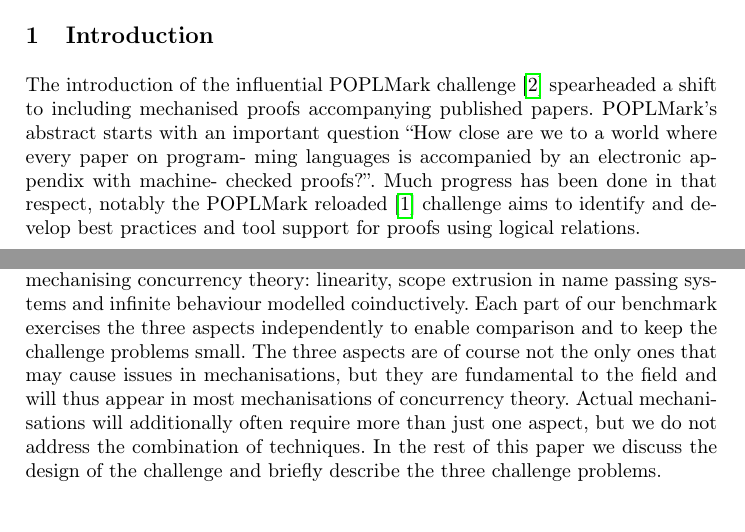
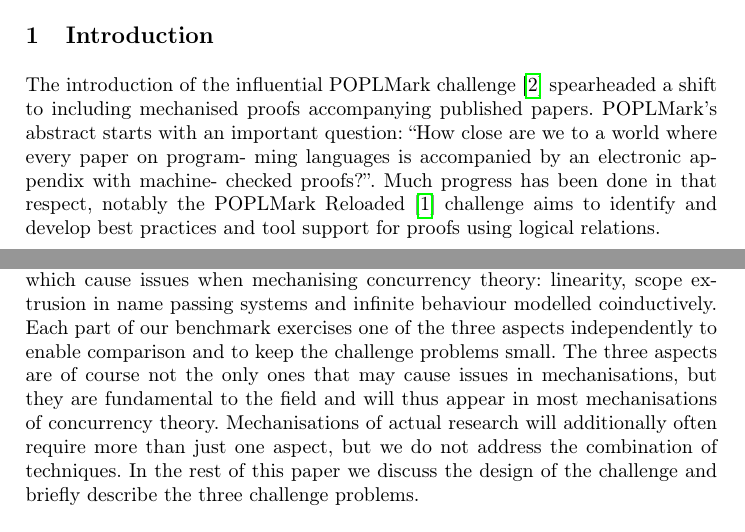
Before and after one commit to concurrentbenchmark/concurrentbenchmark, a LaTeX paper (paper/paper.tex): two parts of pages 1 and 2 of 16, joined at a grey line, cut so that both start at the same text. Compiled offline with pdfLaTeX.

Commit message:
Minor fixes in introduction.

```diff
--- a/paper/paper.tex
+++ b/paper/paper.tex
@@ -69,10 +69,10 @@
 The introduction of the influential POPLMark challenge~\cite{POPLMark}
 spearheaded a shift to including mechanised proofs accompanying
 published papers. POPLMark's abstract starts with an important
-question ``How close are we to a world where every paper on program-
+question: ``How close are we to a world where every paper on program-
 ming languages is accompanied by an electronic appendix with machine-
 checked proofs?''. Much progress has been done in that respect,
-notably the POPLMark reloaded~\cite{POPLMarkReloaded} challenge aims
+notably the POPLMark Reloaded~\cite{POPLMarkReloaded} challenge aims
 to identify and develop best practices and tool support for proofs
 using logical relations.
 
@@ -98,12 +98,12 @@
 new tools and techniques. We have identified three key aspects which
 cause issues when mechanising concurrency theory: linearity, scope
 extrusion in name passing systems and infinite behaviour modelled
-coinductively. Each part of our benchmark exercises the three aspects
+coinductively. Each part of our benchmark exercises one of the three aspects
 independently to enable comparison and to keep the challenge problems
 small. The three aspects are of course not the only ones that may
 cause issues in mechanisations, but they are fundamental to the field
 and will thus appear in most mechanisations of concurrency theory.
-Actual mechanisations will additionally often require more than just
+Mechanisations of actual research will additionally often require more than just
 one aspect, but we do not address the combination of techniques. In
 the rest of this paper we discuss the design of the challenge and
 briefly describe the three challenge problems.
```
